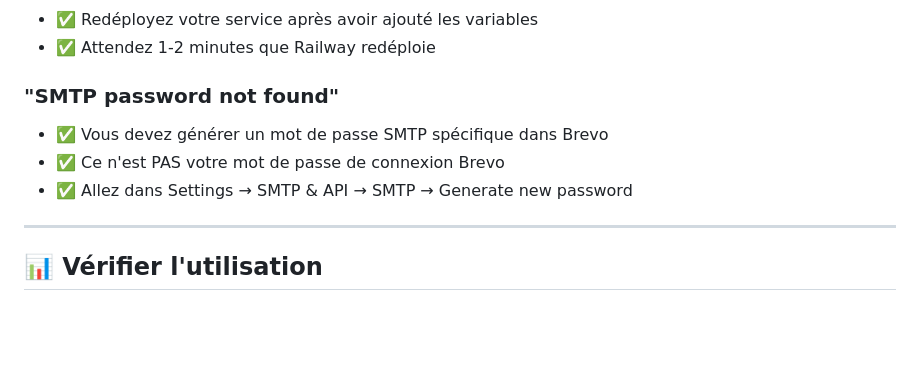
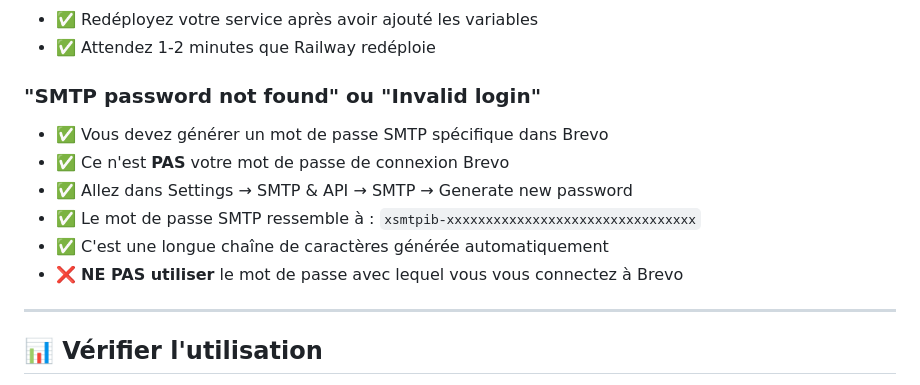
Before and after one commit to Imad-chamo/prestigedrive, a Markdown page: GUIDE_BREVO.md, the part around the change. GitHub-like rendering; blank space fills up the shorter version.

Commit message:
Docs: Clarification mot de passe SMTP vs mot de passe connexion Brevo

```diff
--- a/GUIDE_BREVO.md
+++ b/GUIDE_BREVO.md
@@ -208,10 +208,13 @@ Vous devriez voir :
 - ✅ Redéployez votre service après avoir ajouté les variables
 - ✅ Attendez 1-2 minutes que Railway redéploie
 
-### "SMTP password not found"
+### "SMTP password not found" ou "Invalid login"
 - ✅ Vous devez générer un mot de passe SMTP spécifique dans Brevo
-- ✅ Ce n'est PAS votre mot de passe de connexion Brevo
+- ✅ Ce n'est **PAS** votre mot de passe de connexion Brevo
 - ✅ Allez dans Settings → SMTP & API → SMTP → Generate new password
+- ✅ Le mot de passe SMTP ressemble à : `xsmtpib-xxxxxxxxxxxxxxxxxxxxxxxxxxxxxxxx`
+- ✅ C'est une longue chaîne de caractères générée automatiquement
+- ❌ **NE PAS utiliser** le mot de passe avec lequel vous vous connectez à Brevo
 
 ---
 
```
Also changed, not shown: BREVO_PASSWORD_EXPLAINED.md (added, +123 -0 lines).
